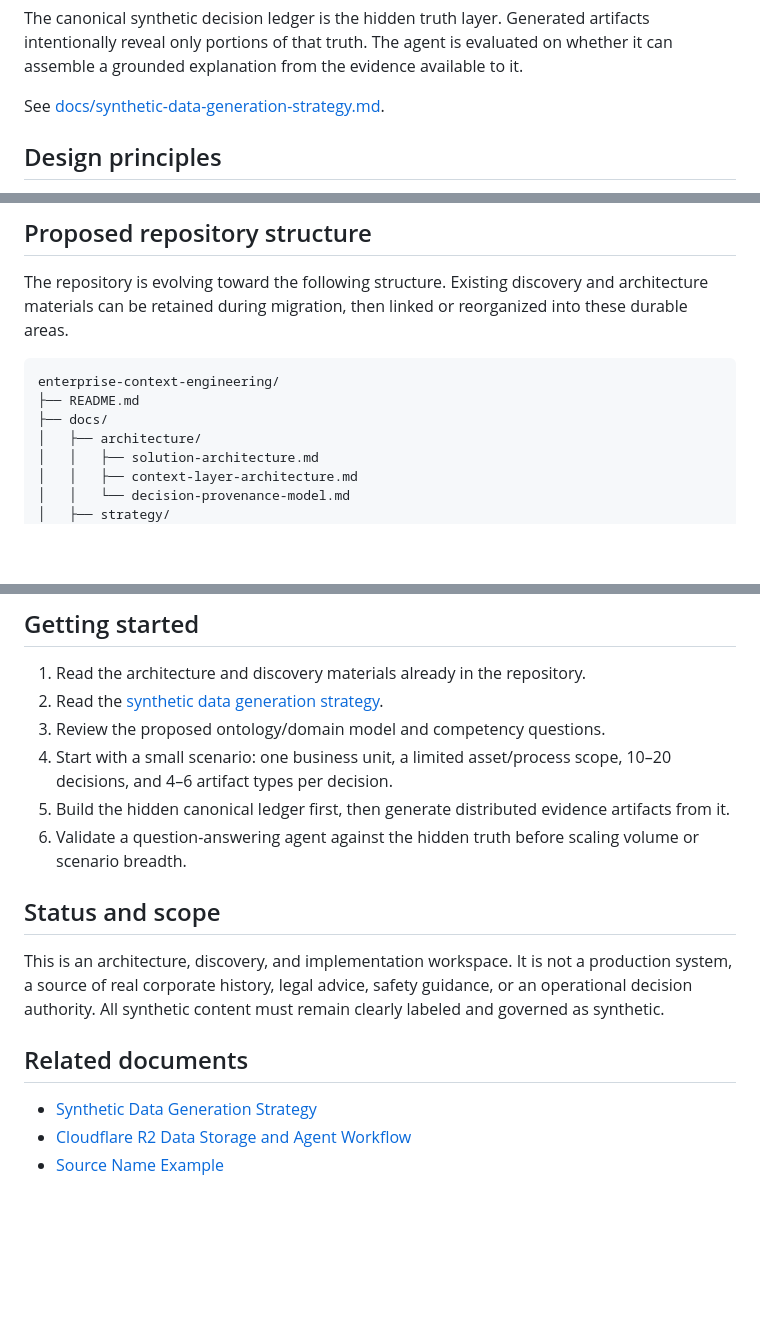
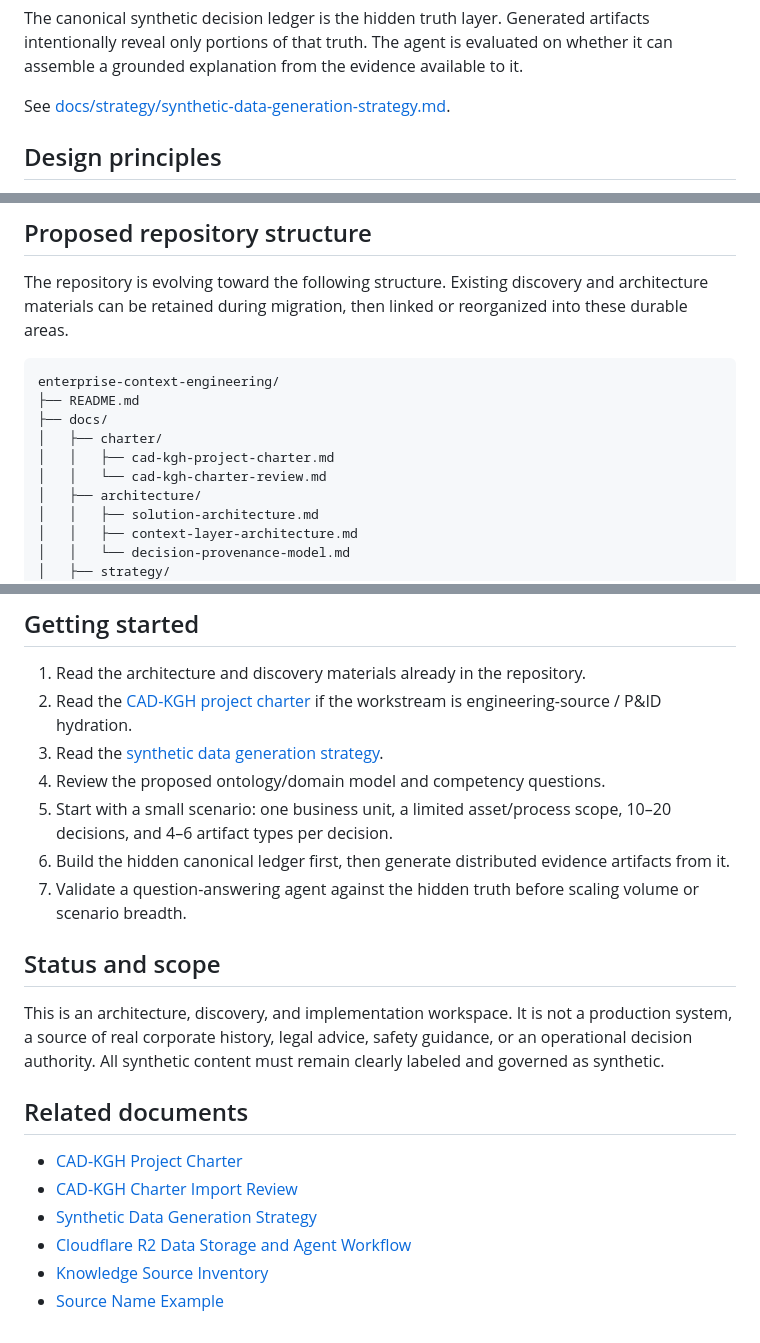
Before and after one commit to aadehamid/enterprise-context-engineering, a Markdown page: README.md, 3 parts joined by grey strips. Rendered like a GitHub page; blank space fills up the shorter version.

```diff
--- a/README.md
+++ b/README.md
@@ -62,7 +62,7 @@ The corpus is explicitly **synthetic**. It is not a reconstruction of real histo
 
 The canonical synthetic decision ledger is the hidden truth layer. Generated artifacts intentionally reveal only portions of that truth. The agent is evaluated on whether it can assemble a grounded explanation from the evidence available to it.
 
-See [docs/synthetic-data-generation-strategy.md](docs/synthetic-data-generation-strategy.md).
+See [docs/strategy/synthetic-data-generation-strategy.md](docs/strategy/synthetic-data-generation-strategy.md).
 
 ## Design principles
 
@@ -84,6 +84,9 @@ The repository is evolving toward the following structure. Existing discovery an
 enterprise-context-engineering/
 ├── README.md
 ├── docs/
+│   ├── charter/
+│   │   ├── cad-kgh-project-charter.md
+│   │   └── cad-kgh-charter-review.md
 │   ├── architecture/
 │   │   ├── solution-architecture.md
 │   │   ├── context-layer-architecture.md
@@ -183,11 +187,12 @@ The proposed structure above provides the target organization for these material
 ## Getting started
 
 1. Read the architecture and discovery materials already in the repository.
-2. Read the [synthetic data generation strategy](docs/synthetic-data-generation-strategy.md).
-3. Review the proposed ontology/domain model and competency questions.
-4. Start with a small scenario: one business unit, a limited asset/process scope, 10–20 decisions, and 4–6 artifact types per decision.
-5. Build the hidden canonical ledger first, then generate distributed evidence artifacts from it.
-6. Validate a question-answering agent against the hidden truth before scaling volume or scenario breadth.
+2. Read the [CAD-KGH project charter](docs/charter/cad-kgh-project-charter.md) if the workstream is engineering-source / P&ID hydration.
+3. Read the [synthetic data generation strategy](docs/strategy/synthetic-data-generation-strategy.md).
+4. Review the proposed ontology/domain model and competency questions.
+5. Start with a small scenario: one business unit, a limited asset/process scope, 10–20 decisions, and 4–6 artifact types per decision.
+6. Build the hidden canonical ledger first, then generate distributed evidence artifacts from it.
+7. Validate a question-answering agent against the hidden truth before scaling volume or scenario breadth.
 
 ## Status and scope
 
@@ -195,6 +200,9 @@ This is an architecture, discovery, and implementation workspace. It is not a pr
 
 ## Related documents
 
-- [Synthetic Data Generation Strategy](docs/synthetic-data-generation-strategy.md)
+- [CAD-KGH Project Charter](docs/charter/cad-kgh-project-charter.md)
+- [CAD-KGH Charter Import Review](docs/charter/cad-kgh-charter-review.md)
+- [Synthetic Data Generation Strategy](docs/strategy/synthetic-data-generation-strategy.md)
 - [Cloudflare R2 Data Storage and Agent Workflow](docs/strategy/cloudflare-r2-data-storage-and-agent-workflow.md)
-- [Source Name Example](docs/examples/source-name-example.md)
+- [Knowledge Source Inventory](docs/discovery/knowledge-source-inventory.md)
+- [Source Name Example](docs/discovery/source-material/Source_Name_example.txt)
```
Also changed, not shown: other parts of README.md (+1 -0 lines), docs/charter/cad-kgh-charter-review.md (added, +83 -0 lines), docs/charter/cad-kgh-project-charter.md (added, +423 -0 lines).
